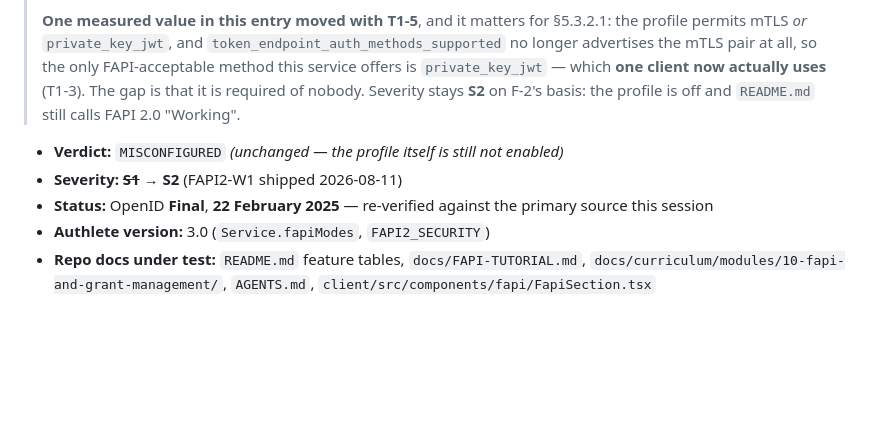
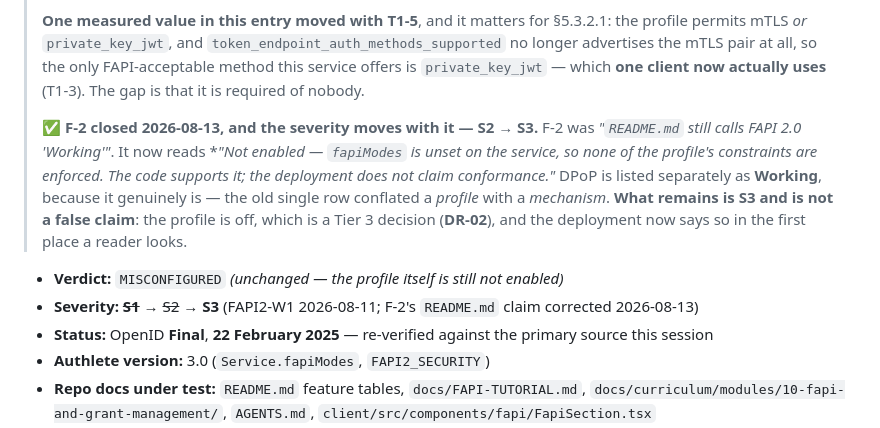
Before and after one commit to blackadi/OAUTH2.0, a Markdown page: audit/02-findings/FAPI-2.0-SECURITY-PROFILE.md, the part around the change. Drawn GitHub-style; blank space fills up the shorter version.

Commit message:
docs(audit): the last two S2s follow their evidence — S1 register reaches zero
Verified each of the eight S1 entries' current severity rather than trusting my
own bookkeeping, and two headers were stale against work done the same day.

FAPI-2.0-SECURITY-PROFILE was S2 "on F-2's basis: the profile is off and
README.md still calls FAPI 2.0 Working". README.md no longer says that — it
says "Not enabled", with the reason (fapiModes unset) — and DPoP is listed
separately as Working, because it genuinely is. The old single row conflated a
profile with a mechanism. S2 -> S3: the profile being off is DR-02's decision,
and the deployment now states it where a reader looks first.

RFC9700-security-bcp carried an S2 header while its own banner already recorded
F-2's framing residue closing. S2 -> S3.

S1 register: 8 found, 0 remain. ERRORHANDLER closed; RP-Initiated Logout S4;
the other six S3. None was directly exploitable after Tier 0, and the latent
one (9470 F-3) was retired rather than downgraded.

No source change.

Co-Authored-By: Claude Opus 5 (1M context) <noreply@anthropic.com>

```diff
--- a/audit/02-findings/FAPI-2.0-SECURITY-PROFILE.md
+++ b/audit/02-findings/FAPI-2.0-SECURITY-PROFILE.md
@@ -29,11 +29,17 @@
 > **One measured value in this entry moved with T1-5**, and it matters for §5.3.2.1: the profile permits mTLS
 > *or* `private_key_jwt`, and `token_endpoint_auth_methods_supported` no longer advertises the mTLS pair at all,
 > so the only FAPI-acceptable method this service offers is `private_key_jwt` — which **one client now actually
-> uses** (T1-3). The gap is that it is required of nobody. Severity stays **S2** on F-2's basis: the profile is
-> off and `README.md` still calls FAPI 2.0 "Working".
+> uses** (T1-3). The gap is that it is required of nobody.
+>
+> **✅ F-2 closed 2026-08-13, and the severity moves with it — S2 → S3.** F-2 was *"`README.md` still calls
+> FAPI 2.0 'Working'"*. It now reads **"Not enabled — `fapiModes` is unset on the service, so none of the
+> profile's constraints are enforced. The code supports it; the deployment does not claim conformance."*
+> DPoP is listed separately as **Working**, because it genuinely is — the old single row conflated a
+> *profile* with a *mechanism*. **What remains is S3 and is not a false claim**: the profile is off, which is
+> a Tier 3 decision (**DR-02**), and the deployment now says so in the first place a reader looks.
 
 - **Verdict:** `MISCONFIGURED` *(unchanged — the profile itself is still not enabled)*
-- **Severity:** ~~**S1**~~ → **S2** (FAPI2-W1 shipped 2026-08-11)
+- **Severity:** ~~**S1**~~ → ~~S2~~ → **S3** (FAPI2-W1 2026-08-11; F-2's `README.md` claim corrected 2026-08-13)
 - **Status:** OpenID **Final**, **22 February 2025** — re-verified against the primary source this session
 - **Authlete version:** 3.0 (`Service.fapiModes`, `FAPI2_SECURITY`)
 - **Repo docs under test:** `README.md` feature tables, `docs/FAPI-TUTORIAL.md`, `docs/curriculum/modules/10-fapi-and-grant-management/`, `AGENTS.md`, `client/src/components/fapi/FapiSection.tsx`
```
Also changed, not shown: audit/02-findings/RFC9700-security-bcp.md (+1 -1 lines), audit/RESUME.md (+1 -1 lines).
